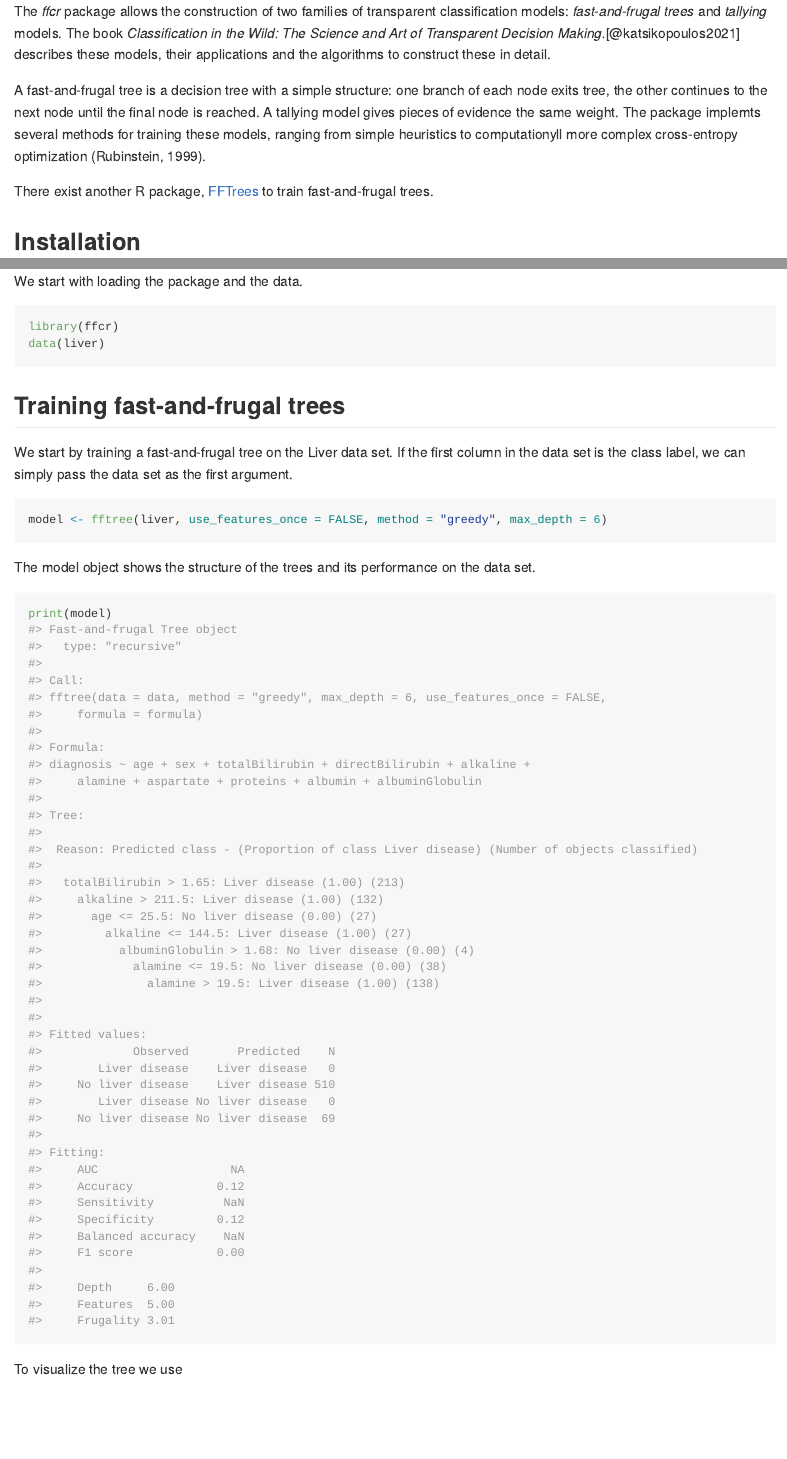
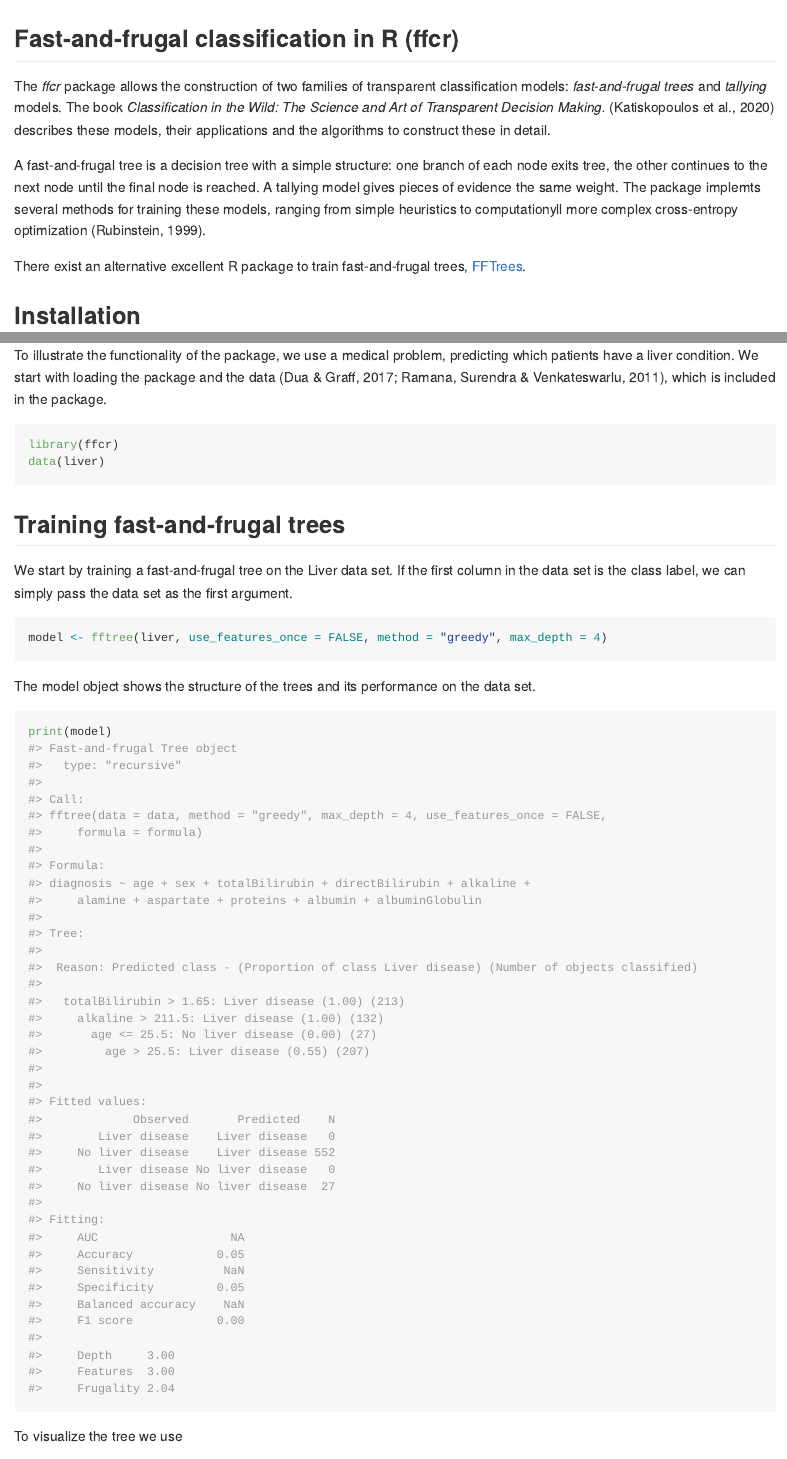
Before and after one commit to marcusbuckmann/ffcr, an R Markdown document (README.Rmd): the page in a window 1100 px wide, from its top, and a second part further down, joined at a grey line. The pictures show the output file README.md that the author committed with the source, drawn offline in the style of GitHub.

Commit message:
README improvement

````diff
--- a/README.Rmd
+++ b/README.Rmd
@@ -15,13 +15,14 @@
 
 <!-- badges: start -->
 <!-- badges: end -->
+## Fast-and-frugal classification in R (ffcr)
 
-The *ffcr* package allows the construction of two families of transparent classification models: _fast-and-frugal trees_ and _tallying_ models. The book _Classification in the Wild: The Science and Art of Transparent Decision Making._[@katsikopoulos2021] describes these models, their applications and the algorithms to construct these in detail.
+The *ffcr* package allows the construction of two families of transparent classification models: _fast-and-frugal trees_ and _tallying_ models. The book _Classification in the Wild: The Science and Art of Transparent Decision Making._ (Katiskopoulos et al., 2020) describes these models, their applications and the algorithms to construct these in detail.
 
 A fast-and-frugal tree is a decision tree with a simple structure: one branch of each node exits tree, the other continues to the next node until the final node is reached. A tallying model gives pieces of evidence the same weight. The package implemts several methods for training these models, ranging from simple heuristics to computationyll more complex cross-entropy optimization (Rubinstein, 1999).
 
 
-There exist another R package, [FFTrees](https://github.com/ndphillips/FFTrees) to train fast-and-frugal trees.
+There exist an alternative excellent R package to train fast-and-frugal trees, [FFTrees](https://github.com/ndphillips/FFTrees).
 
 
 ## Installation
@@ -43,4 +42,4 @@
-We start with loading the package and the data.
+To illustrate the functionality of the package, we use a medical problem, predicting which patients have a liver condition. We start with loading the package and the data (Dua & Graff, 2017; Ramana, Surendra & Venkateswarlu, 2011), which is included in the package.
 
 
 
@@ -56,7 +55,7 @@
 We start by training a fast-and-frugal tree on the Liver data set. If the first column in the data set is the class label, we can simply pass the data set as the first argument.
 
 ```{r}
-model <- fftree(liver, use_features_once = FALSE, method = "greedy", max_depth = 6)
+model <- fftree(liver, use_features_once = FALSE, method = "greedy", max_depth = 4)
 ```
 
 The model object shows the structure of the trees and its performance on the data set.
````
Also changed, not shown: README.md, README.Rmd (15 more changed lines).
